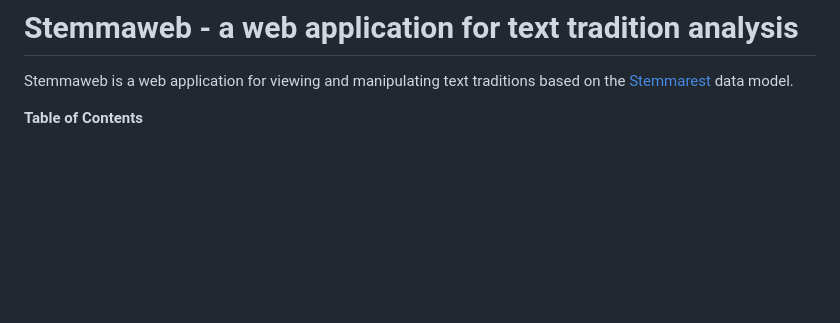
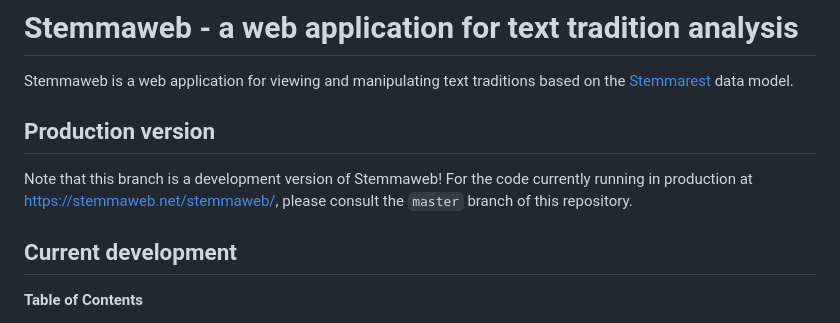
Before and after one commit to tla/stemmaweb, a Markdown page: README.md, the part around the change. Drawn GitHub-style; blank space fills up the shorter version.

Commit message:
update README to reflect skew with production version

```diff
--- a/README.md
+++ b/README.md
@@ -2,6 +2,12 @@
 
 Stemmaweb is a web application for viewing and manipulating text traditions based on
 the [Stemmarest](http://dhuniwien.github.io/tradition_repo/) data model.
+
+## Production version
+
+Note that this branch is a development version of Stemmaweb! For the code currently running in production at https://stemmaweb.net/stemmaweb/, please consult the `master` branch of this repository.
+
+## Current development
 
 **Table of Contents**
 
```
